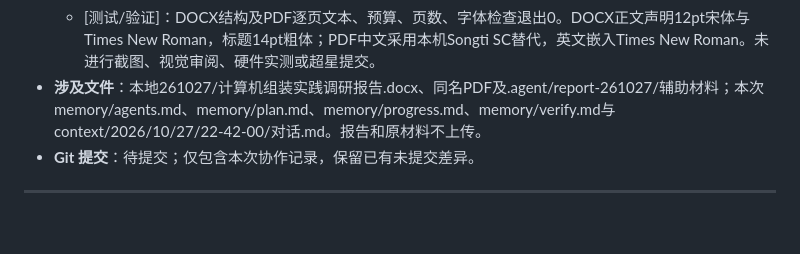
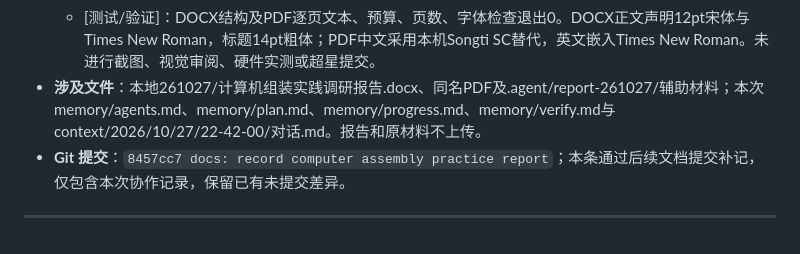
Before and after one commit to OyamaMeek/Codex-Work, a Markdown page: docs/CHANGELOG.md, the part around the change. Drawn GitHub-style.

Commit message:
docs: record report task commit

```diff
--- a/docs/CHANGELOG.md
+++ b/docs/CHANGELOG.md
@@ -2027,6 +2027,6 @@
   - 说明综合热度无法替代逐型号销量，台式机估价不代表成交价；三档台式机含显示器总计6797/8545/12748元。AI辅助过程明确披露，未虚构实体组装或性能测试。
   - [测试/验证]：DOCX结构及PDF逐页文本、预算、页数、字体检查退出0。DOCX正文声明12pt宋体与Times New Roman，标题14pt粗体；PDF中文采用本机Songti SC替代，英文嵌入Times New Roman。未进行截图、视觉审阅、硬件实测或超星提交。
 - **涉及文件**：本地261027/计算机组装实践调研报告.docx、同名PDF及.agent/report-261027/辅助材料；本次memory/agents.md、memory/plan.md、memory/progress.md、memory/verify.md与context/2026/10/27/22-42-00/对话.md。报告和原材料不上传。
-- **Git 提交**：待提交；仅包含本次协作记录，保留已有未提交差异。
-
----
+- **Git 提交**：`8457cc7 docs: record computer assembly practice report`；本条通过后续文档提交补记，仅包含本次协作记录，保留已有未提交差异。
+
+---
```
